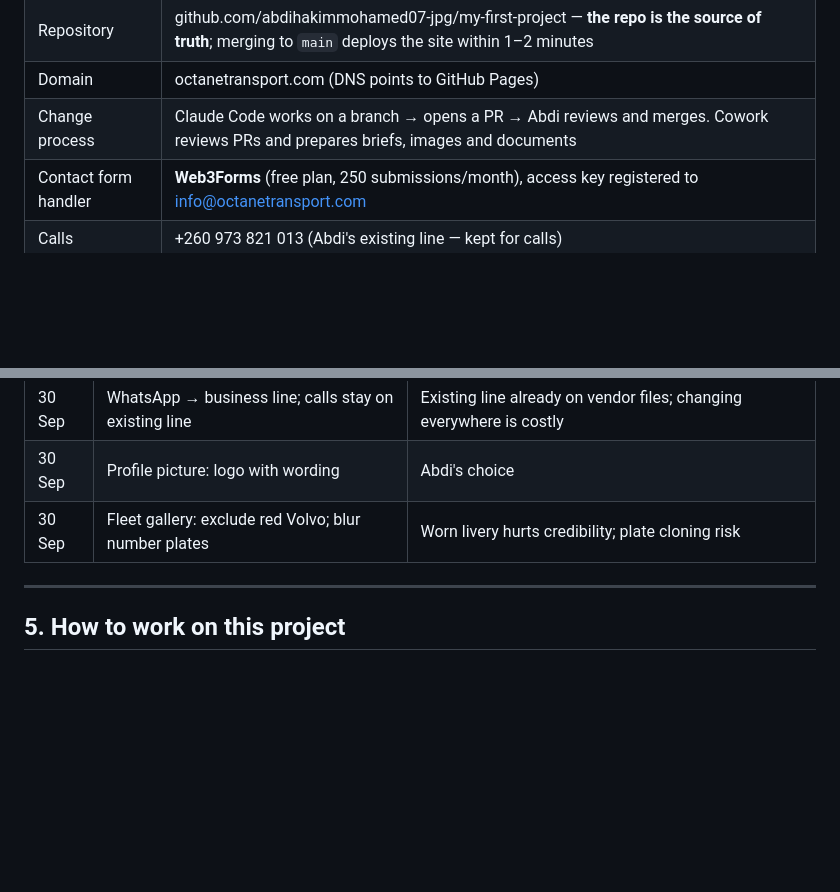
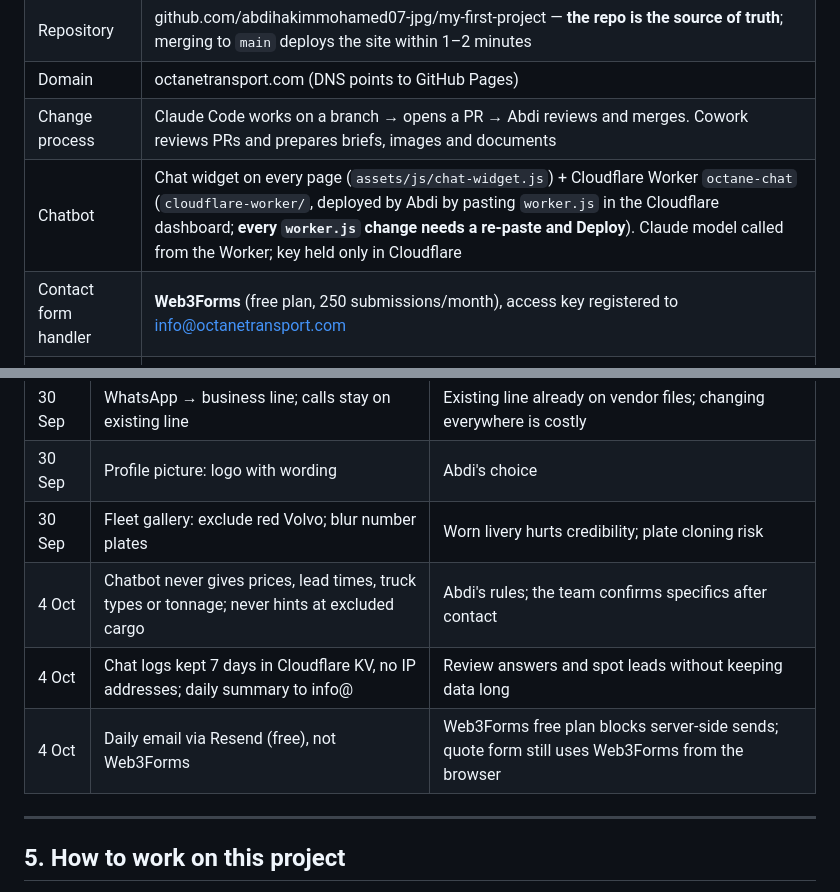
Before and after one commit to abdihakimmohamed07-jpg/my-first-project, a Markdown page: PROJECT.md, 2 parts joined by grey strips. Rendered like a GitHub page; blank space fills up the shorter version.

```diff
--- a/PROJECT.md
+++ b/PROJECT.md
@@ -15,6 +15,7 @@
 | Repository | github.com/abdihakimmohamed07-jpg/my-first-project — **the repo is the source of truth**; merging to `main` deploys the site within 1–2 minutes |
 | Domain | octanetransport.com (DNS points to GitHub Pages) |
 | Change process | Claude Code works on a branch → opens a PR → Abdi reviews and merges. Cowork reviews PRs and prepares briefs, images and documents |
+| Chatbot | Chat widget on every page (`assets/js/chat-widget.js`) + Cloudflare Worker `octane-chat` (`cloudflare-worker/`, deployed by Abdi by pasting `worker.js` in the Cloudflare dashboard; **every `worker.js` change needs a re-paste and Deploy**). Claude model called from the Worker; key held only in Cloudflare |
 | Contact form handler | **Web3Forms** (free plan, 250 submissions/month), access key registered to info@octanetransport.com |
 | Calls | +260 973 821 013 (Abdi's existing line — kept for calls) |
 | WhatsApp Business | +260 965 732 525 (Octane Transport business line) |
@@ -89,6 +96,9 @@
 | 30 Sep | WhatsApp → business line; calls stay on existing line | Existing line already on vendor files; changing everywhere is costly |
 | 30 Sep | Profile picture: logo with wording | Abdi's choice |
 | 30 Sep | Fleet gallery: exclude red Volvo; blur number plates | Worn livery hurts credibility; plate cloning risk |
+| 4 Oct | Chatbot never gives prices, lead times, truck types or tonnage; never hints at excluded cargo | Abdi's rules; the team confirms specifics after contact |
+| 4 Oct | Chat logs kept 7 days in Cloudflare KV, no IP addresses; daily summary to info@ | Review answers and spot leads without keeping data long |
+| 4 Oct | Daily email via Resend (free), not Web3Forms | Web3Forms free plan blocks server-side sends; quote form still uses Web3Forms from the browser |
 
 ---
 
```
Also changed, not shown: other parts of PROJECT.md (+15 -9 lines).
